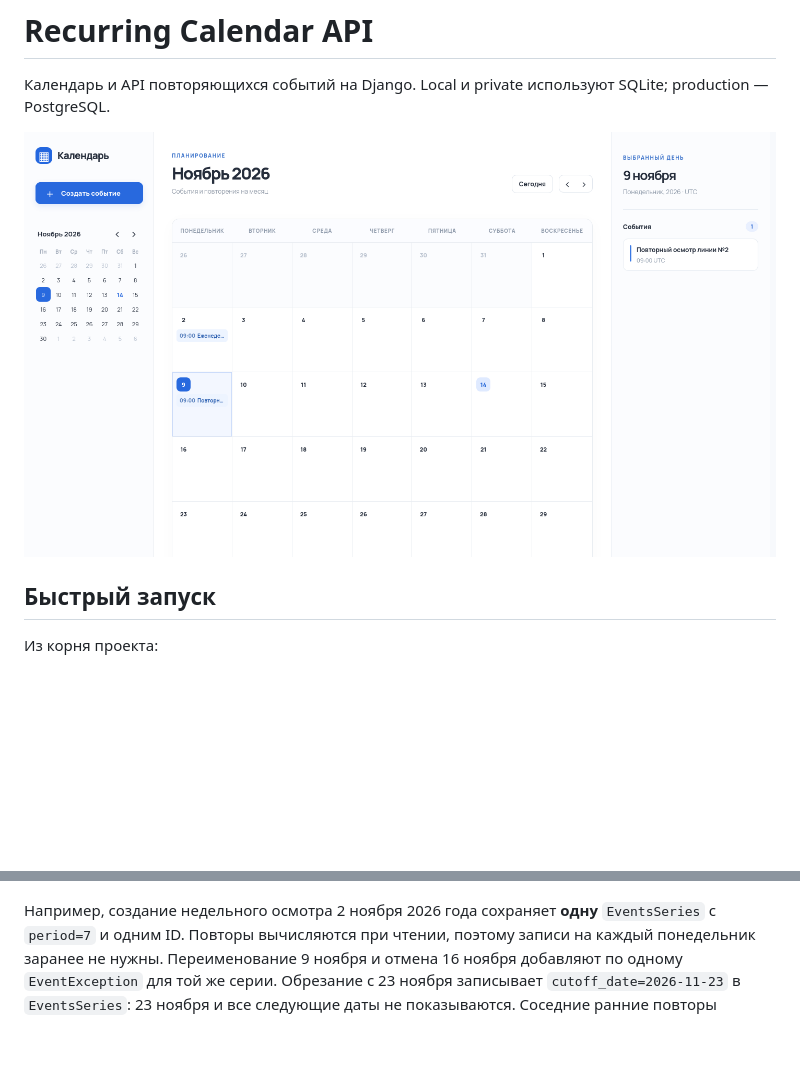
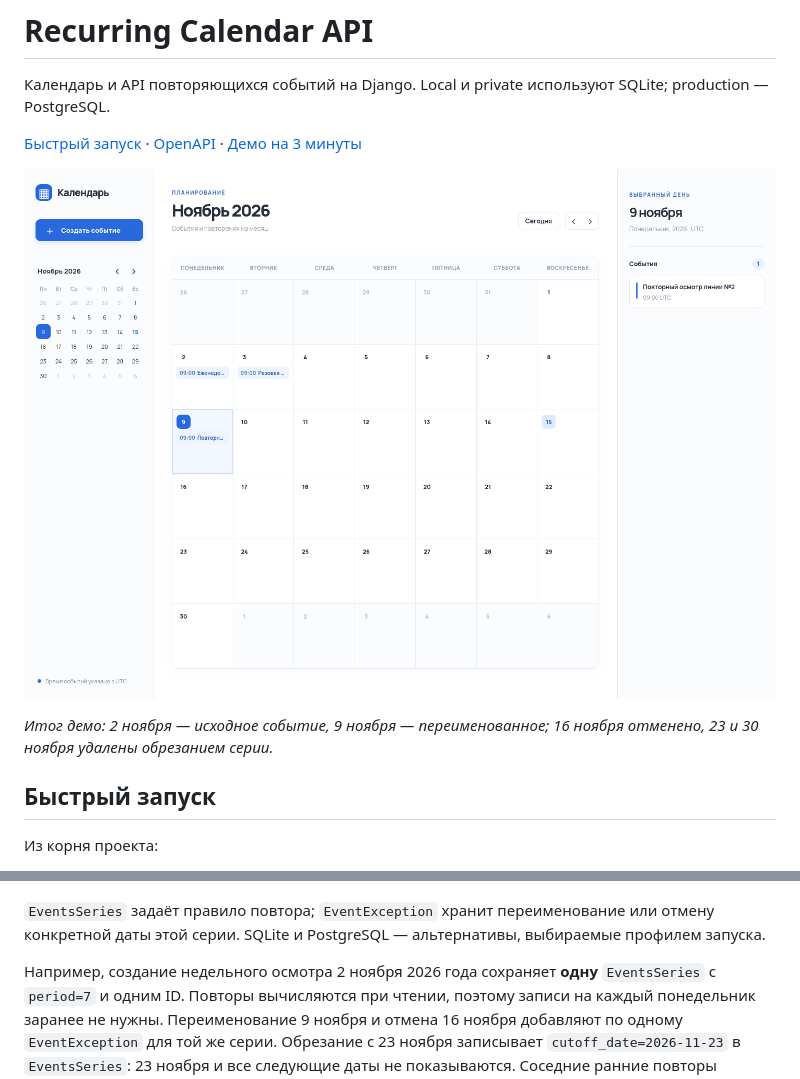
Before and after one commit to BorDch/recurring-calendar-api, a Markdown page: README.md, 2 parts joined by grey strips. Drawn GitHub-style; pictures changed too: docs/demo-calendar.png; blank space fills up the shorter version.

````diff
--- a/README.md
+++ b/README.md
@@ -2,7 +2,11 @@
 
 Календарь и API повторяющихся событий на Django. Local и private используют SQLite; production — PostgreSQL.
 
+[Быстрый запуск](#быстрый-запуск) · [OpenAPI](docs/openapi.yaml) · [Демо на 3 минуты](docs/demo.md)
+
 ![Календарь после демонстрационного сценария](docs/demo-calendar.png)
+
+*Итог демо: 2 ноября — исходное событие, 9 ноября — переименованное; 16 ноября отменено, 23 и 30 ноября удалены обрезанием серии.*
 
 ## Быстрый запуск
 
@@ -34,4 +36,6 @@ flowchart LR
 ```
+
+`EventsSeries` задаёт правило повтора; `EventException` хранит переименование или отмену конкретной даты этой серии. SQLite и PostgreSQL — альтернативы, выбираемые профилем запуска.
 
 Например, создание недельного осмотра 2 ноября 2026 года сохраняет **одну** `EventsSeries` с `period=7` и одним ID. Повторы вычисляются при чтении, поэтому записи на каждый понедельник заранее не нужны. Переименование 9 ноября и отмена 16 ноября добавляют по одному `EventException` для той же серии. Обрезание с 23 ноября записывает `cutoff_date=2026-11-23` в `EventsSeries`: 23 ноября и все следующие даты не показываются. Соседние ранние повторы сохраняются.
 
````
Also changed, not shown: other parts of README.md (+6 -8 lines), docs/submission-checklist.md (added, +44 -0 lines), 2 other files.
